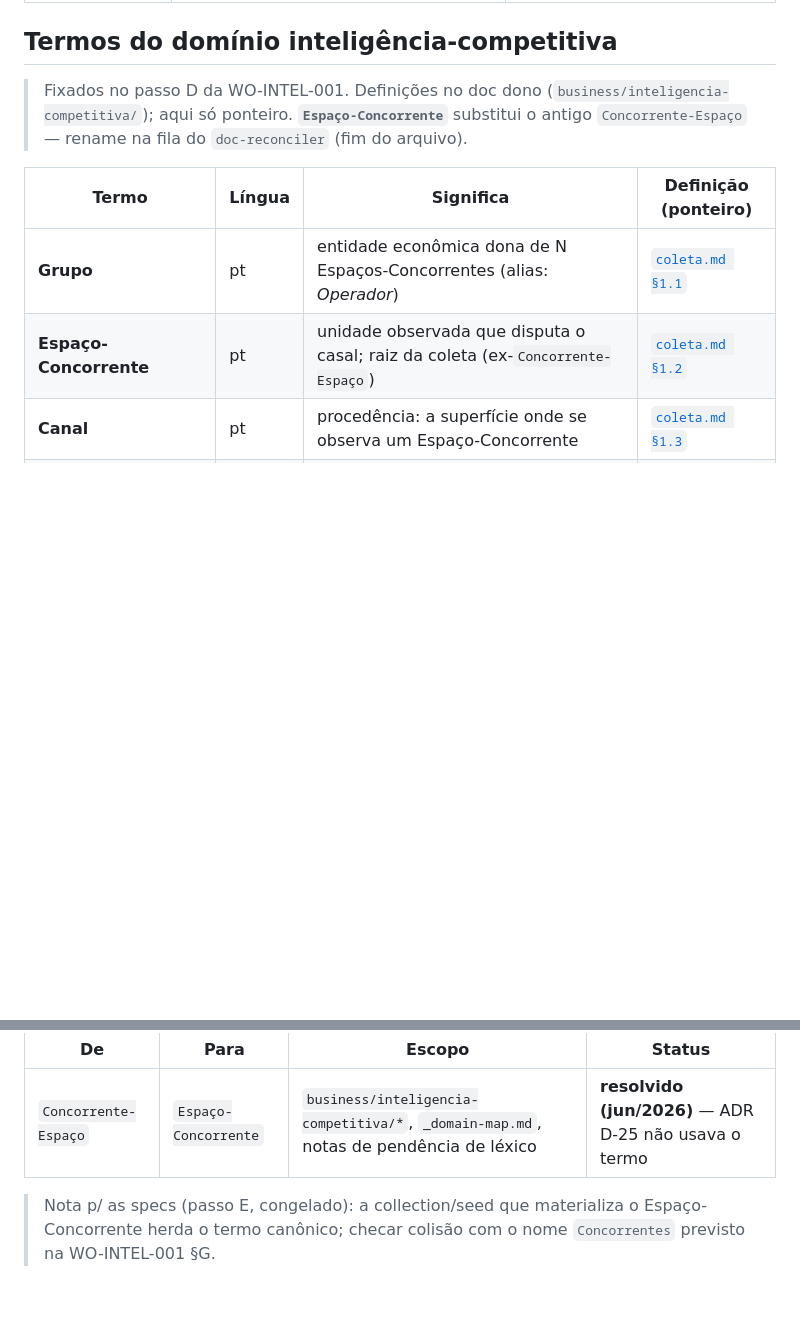
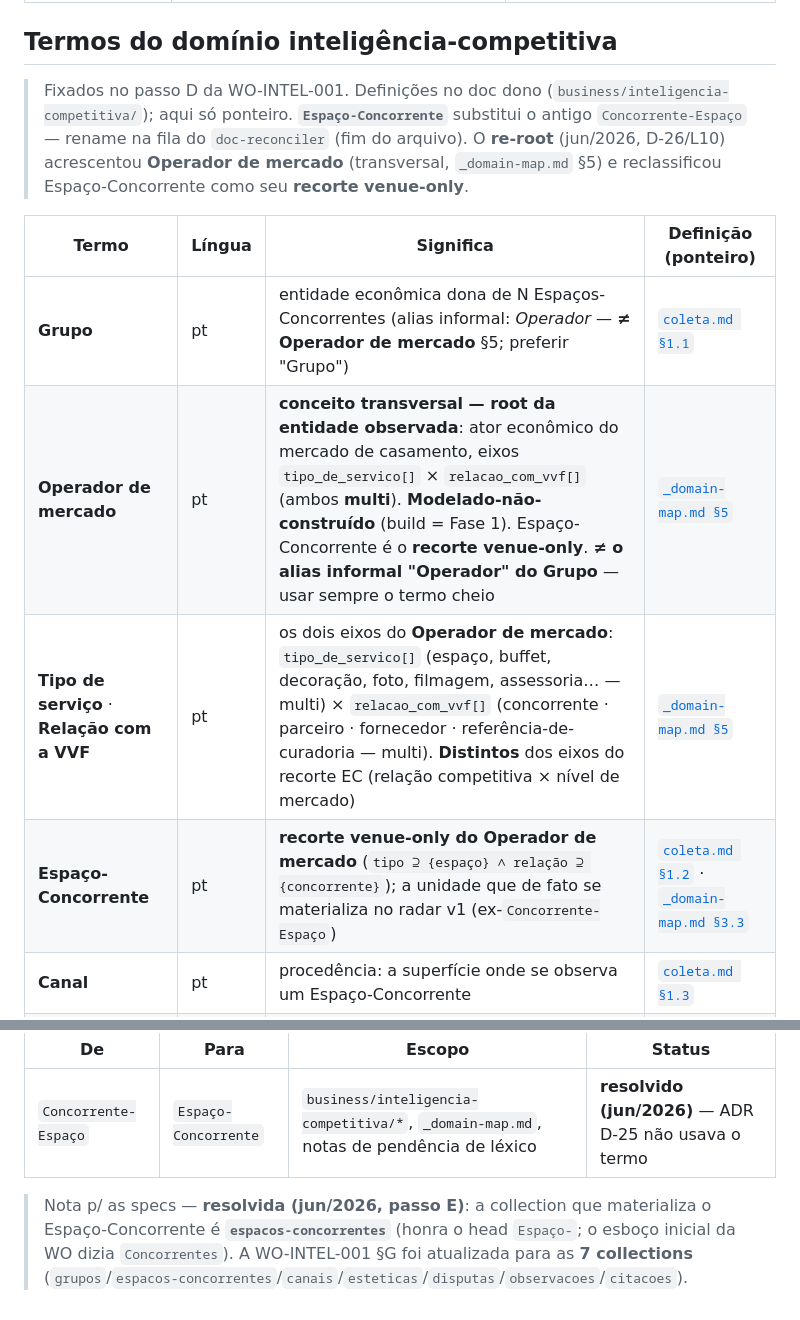
Before and after one commit to fabiozaffani/vvleadhub, a Markdown page: docs/_lexico.md, 2 parts joined by grey strips. GitHub-like rendering; blank space fills up the shorter version.

Commit message:
docs(intel): léxico — Operador de mercado, recorte EC, colisão de collection resolvida
Passo D do pipeline (re-root):
- registra o termo canônico "Operador de mercado" (transversal, ponteiro →
  _domain-map.md §5) e os rótulos dos eixos (tipo_de_servico × relacao_com_vvf).
- reclassifica "Espaço-Concorrente" de "raiz da coleta" para "recorte venue-only
  do Operador de mercado".
- desambigua o homônimo: o alias informal "Operador" do Grupo (entidade econômica)
  colide com "Operador de mercado" (transversal) — preferir o termo cheio. Os
  business docs ainda dizem "(também Operador)" no Grupo; rebaixar esse alias é
  decisão do fundador (não propaguei rename — propor, não impor).
- resolve a nota de colisão: a collection é "espacos-concorrentes" (não
  "Concorrentes"); WO §G atualizada para 7 collections.

Co-Authored-By: Claude Opus 4.8 <noreply@anthropic.com>

```diff
--- a/docs/_lexico.md
+++ b/docs/_lexico.md
@@ -61,12 +61,14 @@
 
 ## Termos do domínio inteligência-competitiva
 
-> Fixados no passo D da WO-INTEL-001. Definições no doc dono (`business/inteligencia-competitiva/`); aqui só ponteiro. **`Espaço-Concorrente`** substitui o antigo `Concorrente-Espaço` — rename na fila do `doc-reconciler` (fim do arquivo).
+> Fixados no passo D da WO-INTEL-001. Definições no doc dono (`business/inteligencia-competitiva/`); aqui só ponteiro. **`Espaço-Concorrente`** substitui o antigo `Concorrente-Espaço` — rename na fila do `doc-reconciler` (fim do arquivo). O **re-root** (jun/2026, D-26/L10) acrescentou **Operador de mercado** (transversal, `_domain-map.md` §5) e reclassificou Espaço-Concorrente como seu **recorte venue-only**.
 
 | Termo | Língua | Significa | Definição (ponteiro) |
 |---|---|---|---|
-| **Grupo** | pt | entidade econômica dona de N Espaços-Concorrentes (alias: *Operador*) | [`coleta.md §1.1`](business/inteligencia-competitiva/coleta.md) |
-| **Espaço-Concorrente** | pt | unidade observada que disputa o casal; raiz da coleta (ex-`Concorrente-Espaço`) | [`coleta.md §1.2`](business/inteligencia-competitiva/coleta.md) |
+| **Grupo** | pt | entidade econômica dona de N Espaços-Concorrentes (alias informal: *Operador* — **≠ Operador de mercado** §5; preferir "Grupo") | [`coleta.md §1.1`](business/inteligencia-competitiva/coleta.md) |
+| **Operador de mercado** | pt | **conceito transversal — root da entidade observada**: ator econômico do mercado de casamento, eixos `tipo_de_servico[]` × `relacao_com_vvf[]` (ambos **multi**). **Modelado-não-construído** (build = Fase 1). Espaço-Concorrente é o **recorte venue-only**. **≠ o alias informal "Operador" do Grupo** — usar sempre o termo cheio | [`_domain-map.md §5`](_domain-map.md) |
+| **Tipo de serviço** · **Relação com a VVF** | pt | os dois eixos do **Operador de mercado**: `tipo_de_servico[]` (espaço, buffet, decoração, foto, filmagem, assessoria… — multi) × `relacao_com_vvf[]` (concorrente · parceiro · fornecedor · referência-de-curadoria — multi). **Distintos** dos eixos do recorte EC (relação competitiva × nível de mercado) | [`_domain-map.md §5`](_domain-map.md) |
+| **Espaço-Concorrente** | pt | **recorte venue-only do Operador de mercado** (`tipo ⊇ {espaço} ∧ relação ⊇ {concorrente}`); a unidade que de fato se materializa no radar v1 (ex-`Concorrente-Espaço`) | [`coleta.md §1.2`](business/inteligencia-competitiva/coleta.md) · [`_domain-map.md §3.3`](_domain-map.md) |
 | **Canal** | pt | procedência: a superfície onde se observa um Espaço-Concorrente | [`coleta.md §1.3`](business/inteligencia-competitiva/coleta.md) |
 | **Observação** | pt | captura **datada** de um fato, com Fonte + confiabilidade (átomo do radar) | [`coleta.md §1.4`](business/inteligencia-competitiva/coleta.md) |
 | **Estética** | pt | eixo de classificação (rústico/clássico/boho…), N:N | [`coleta.md §1.5`](business/inteligencia-competitiva/coleta.md) |
@@ -102,4 +104,4 @@
 |---|---|---|---|
 | `Concorrente-Espaço` | `Espaço-Concorrente` | `business/inteligencia-competitiva/*`, `_domain-map.md`, notas de pendência de léxico | **resolvido (jun/2026)** — ADR D-25 não usava o termo |
 
-> Nota p/ as specs (passo E, congelado): a collection/seed que materializa o Espaço-Concorrente herda o termo canônico; checar colisão com o nome `Concorrentes` previsto na WO-INTEL-001 §G.
+> Nota p/ as specs — **resolvida (jun/2026, passo E)**: a collection que materializa o Espaço-Concorrente é **`espacos-concorrentes`** (honra o head `Espaço-`; o esboço inicial da WO dizia `Concorrentes`). A WO-INTEL-001 §G foi atualizada para as **7 collections** (`grupos`/`espacos-concorrentes`/`canais`/`esteticas`/`disputas`/`observacoes`/`citacoes`).
```
